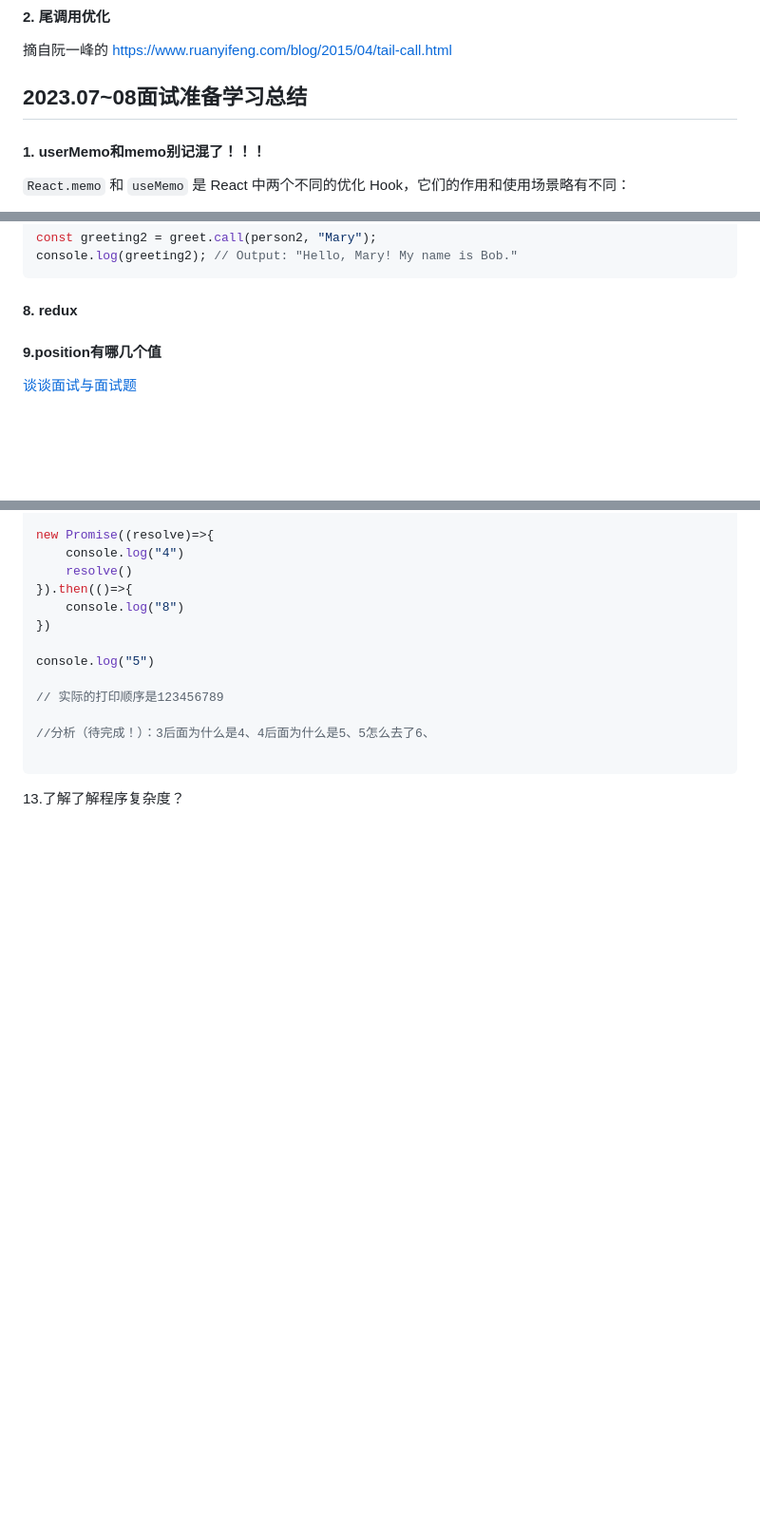
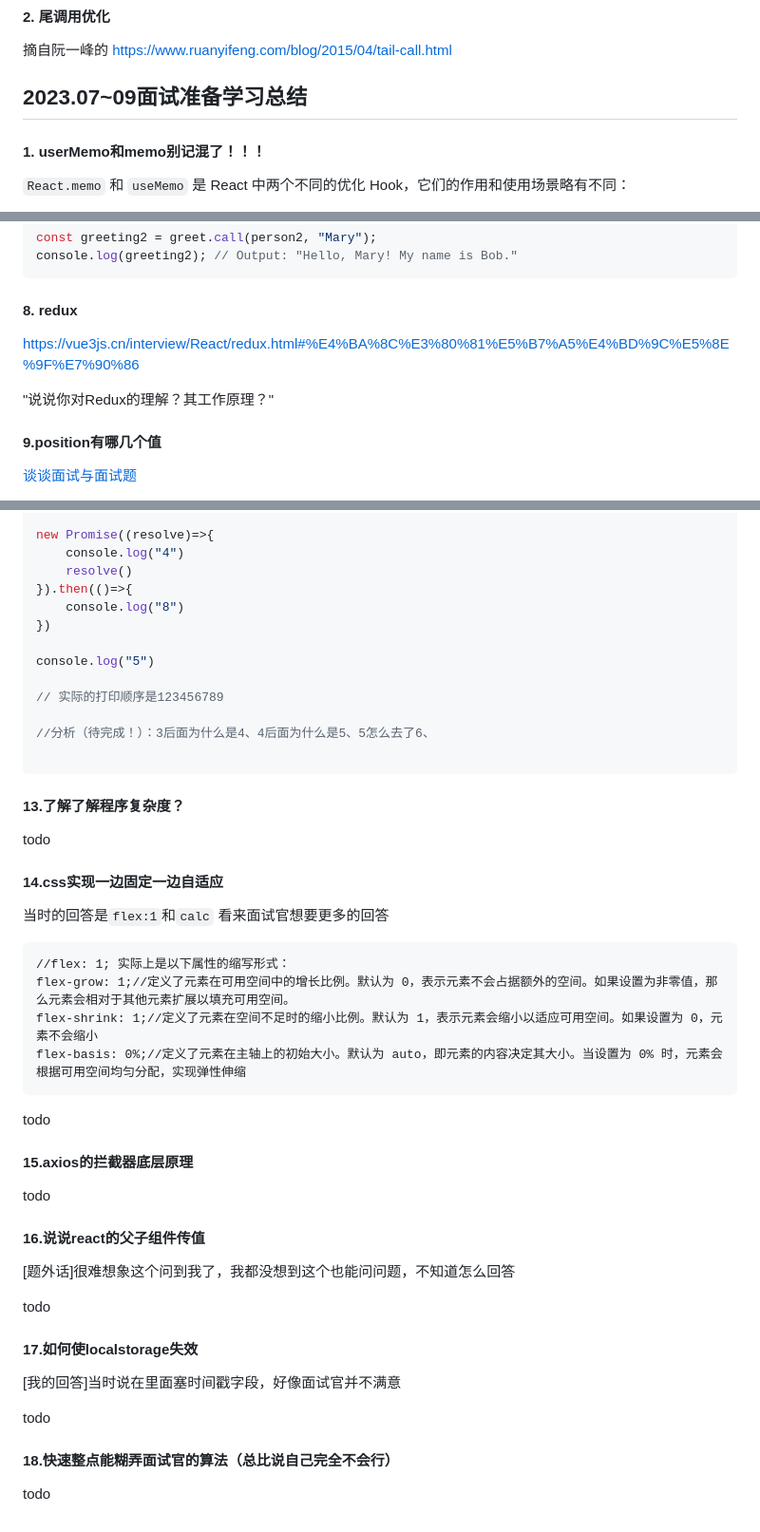
Before and after one commit to yctjb1/front_notebook_by_devwolf, a Markdown page: 20230601面试准备学习总结.md, 3 parts joined by grey strips. Shown at 95% size. GitHub-like rendering; blank space fills up the shorter version.

````diff
--- a/20230601面试准备学习总结.md
+++ b/20230601面试准备学习总结.md
@@ -219,7 +221,7 @@ Number(undefined) // NaN
 
 
 
-## 2023.07~08面试准备学习总结
+## 2023.07~09面试准备学习总结
 
 #### 1. userMemo和memo别记混了！！！
 
@@ -405,7 +407,9 @@ console.log(greeting2); // Output: "Hello, Mary! My name is Bob."
 
 #### 8. redux
 
+https://vue3js.cn/interview/React/redux.html#%E4%BA%8C%E3%80%81%E5%B7%A5%E4%BD%9C%E5%8E%9F%E7%90%86
 
+"说说你对Redux的理解？其工作原理？"
 
 #### 9.position有哪几个值
 
@@ -565,4 +569,59 @@ console.log("5")
 
 ```
 
-13.了解了解程序复杂度？
+#### 13.了解了解程序复杂度？
+
+todo
+
+
+
+
+
+
+
+#### 14.css实现一边固定一边自适应
+
+当时的回答是`flex:1`和`calc`  看来面试官想要更多的回答
+
+```
+//flex: 1; 实际上是以下属性的缩写形式：
+flex-grow: 1;//定义了元素在可用空间中的增长比例。默认为 0，表示元素不会占据额外的空间。如果设置为非零值，那么元素会相对于其他元素扩展以填充可用空间。
+flex-shrink: 1;//定义了元素在空间不足时的缩小比例。默认为 1，表示元素会缩小以适应可用空间。如果设置为 0，元素不会缩小
+flex-basis: 0%;//定义了元素在主轴上的初始大小。默认为 auto，即元素的内容决定其大小。当设置为 0% 时，元素会根据可用空间均匀分配，实现弹性伸缩
+```
+
+todo
+
+
+
+#### 15.axios的拦截器底层原理
+
+todo
+
+
+
+#### 16.说说react的父子组件传值
+
+[题外话]很难想象这个问到我了，我都没想到这个也能问问题，不知道怎么回答
+
+
+
+todo
+
+
+
+
+
+#### 17.如何使localstorage失效
+
+[我的回答]当时说在里面塞时间戳字段，好像面试官并不满意
+
+
+
+todo
+
+
+
+#### 18.快速整点能糊弄面试官的算法（总比说自己完全不会行）
+
+todo
````
Also changed, not shown: other parts of 20230601面试准备学习总结.md (+2 -0 lines).
